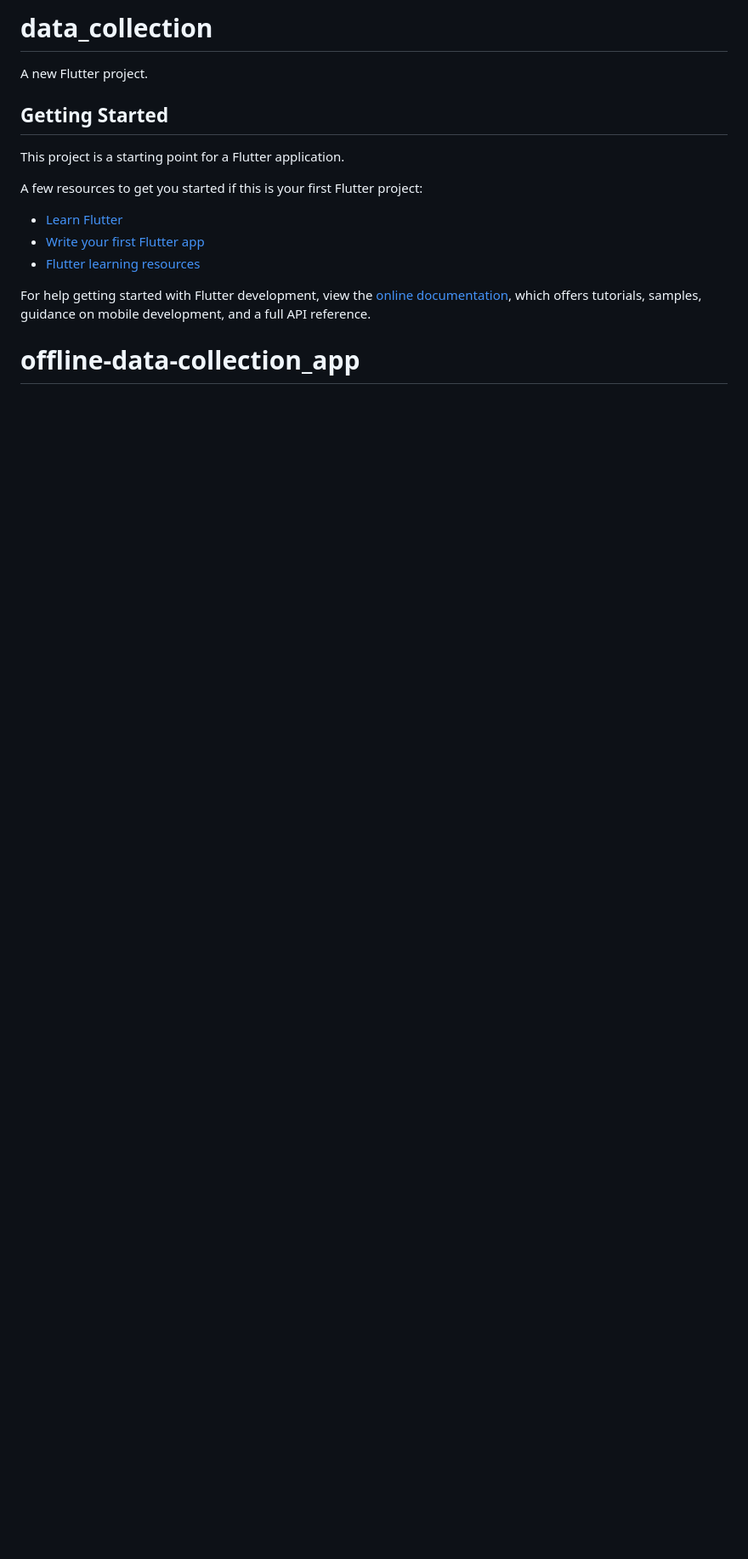
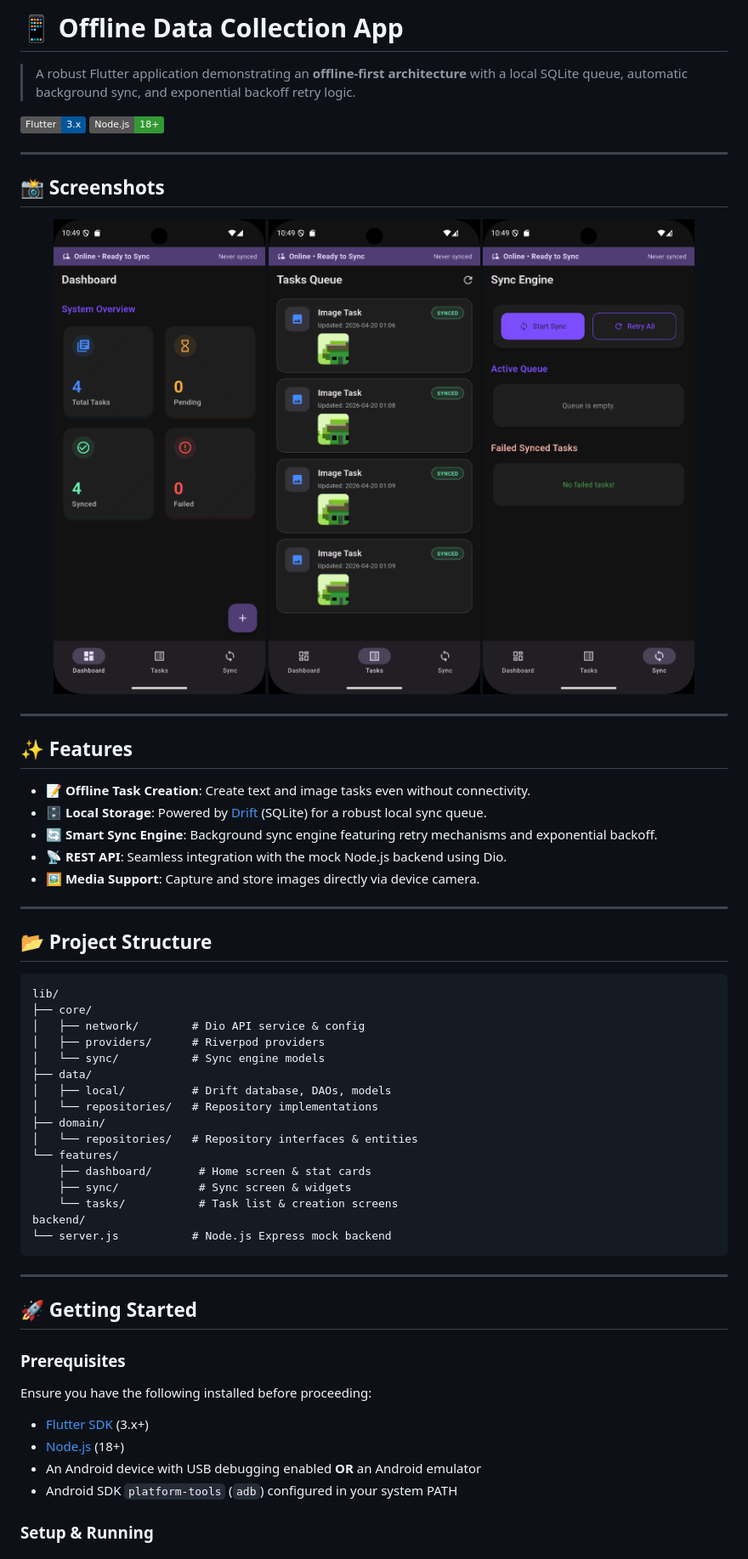
Before and after one commit to Dhanesh635/offline-data-collection_app, a Markdown page: README.md, the part around one of its changes. Shown at 85% size. Rendered like a GitHub page; pictures changed too: Screenshot_1776705578.png (added), Screenshot_1776705596.png (added), Screenshot_1776705603.png (added); badges without logos; blank space fills up the shorter version.

Commit message:
Update README with screenshots & styling

````diff
--- a/README.md
+++ b/README.md
@@ -1,18 +1,64 @@
-# data_collection
+# 📱 Offline Data Collection App
 
-A new Flutter project.
+> A robust Flutter application demonstrating an **offline-first architecture** with a local SQLite queue, automatic background sync, and exponential backoff retry logic.
 
-## Getting Started
+[![Flutter](https://img.shields.io/badge/Flutter-3.x-02569B?logo=flutter)](https://flutter.dev/)
+[![Node.js](https://img.shields.io/badge/Node.js-18+-339933?logo=node.js)](https://nodejs.org/)
 
-This project is a starting point for a Flutter application.
+---
 
-A few resources to get you started if this is your first Flutter project:
+## 📸 Screenshots
 
-- [Learn Flutter](https://docs.flutter.dev/get-started/learn-flutter)
-- [Write your first Flutter app](https://docs.flutter.dev/get-started/codelab)
-- [Flutter learning resources](https://docs.flutter.dev/reference/learning-resources)
+<p align="center">
+  <img src="Screenshot_1776705578.png" width="250" />
+  <img src="Screenshot_1776705596.png" width="250" />
+  <img src="Screenshot_1776705603.png" width="250" />
+</p>
 
-For help getting started with Flutter development, view the
-[online documentation](https://docs.flutter.dev/), which offers tutorials,
-samples, guidance on mobile development, and a full API reference.
-# offline-data-collection_app
+---
+
+## ✨ Features
+
+- **📝 Offline Task Creation**: Create text and image tasks even without connectivity.
+- **🗄️ Local Storage**: Powered by [Drift](https://drift.simonbinder.eu/) (SQLite) for a robust local sync queue.
+- **🔄 Smart Sync Engine**: Background sync engine featuring retry mechanisms and exponential backoff.
+- **📡 REST API**: Seamless integration with the mock Node.js backend using Dio.
+- **🖼️ Media Support**: Capture and store images directly via device camera.
+
+---
+
+## 📂 Project Structure
+
+```text
+lib/
+├── core/
+│   ├── network/        # Dio API service & config
+│   ├── providers/      # Riverpod providers
+│   └── sync/           # Sync engine models
+├── data/
+│   ├── local/          # Drift database, DAOs, models
+│   └── repositories/   # Repository implementations
+├── domain/
+│   └── repositories/   # Repository interfaces & entities
+└── features/
+    ├── dashboard/       # Home screen & stat cards
+    ├── sync/            # Sync screen & widgets
+    └── tasks/           # Task list & creation screens
+backend/
+└── server.js           # Node.js Express mock backend
+```
+
+---
+
+## 🚀 Getting Started
+
+### Prerequisites
+
+Ensure you have the following installed before proceeding:
+- [Flutter SDK](https://docs.flutter.dev/get-started/install) (3.x+)
+- [Node.js](https://nodejs.org/) (18+)
+- An Android device with USB debugging enabled **OR** an Android emulator
+- Android SDK `platform-tools` (`adb`) configured in your system PATH
+
+### Setup & Running
+
````
Also changed, not shown: other parts of README.md (+68 -0 lines), 15 other files.
